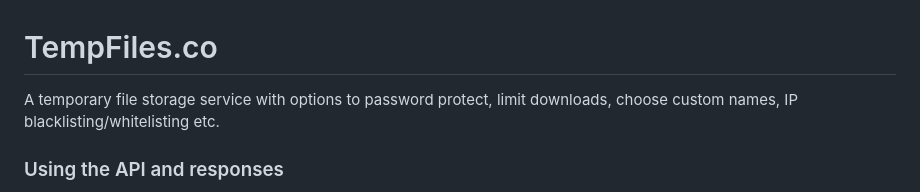
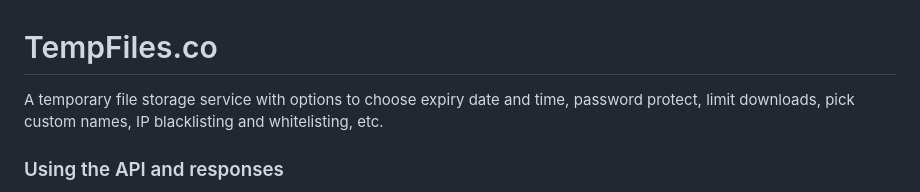
Before and after one commit to Glitchii/tempfile-site, a Markdown page: README.md, the part around the change. GitHub-like rendering.

Commit message:
Extend feature list to add expiry
Updated service features in README to include expiry date and time.

```diff
--- a/README.md
+++ b/README.md
@@ -1,6 +1,6 @@
 # TempFiles.co <!-- [TempFiles.co](https://tempfiles.co) -->
 
-A temporary file storage service with options to password protect, limit downloads, choose custom names, IP blacklisting/whitelisting etc.
+A temporary file storage service with options to choose expiry date and time, password protect, limit downloads, pick custom names, IP blacklisting and whitelisting, etc.
 
 ### Using the API and responses
 
```
